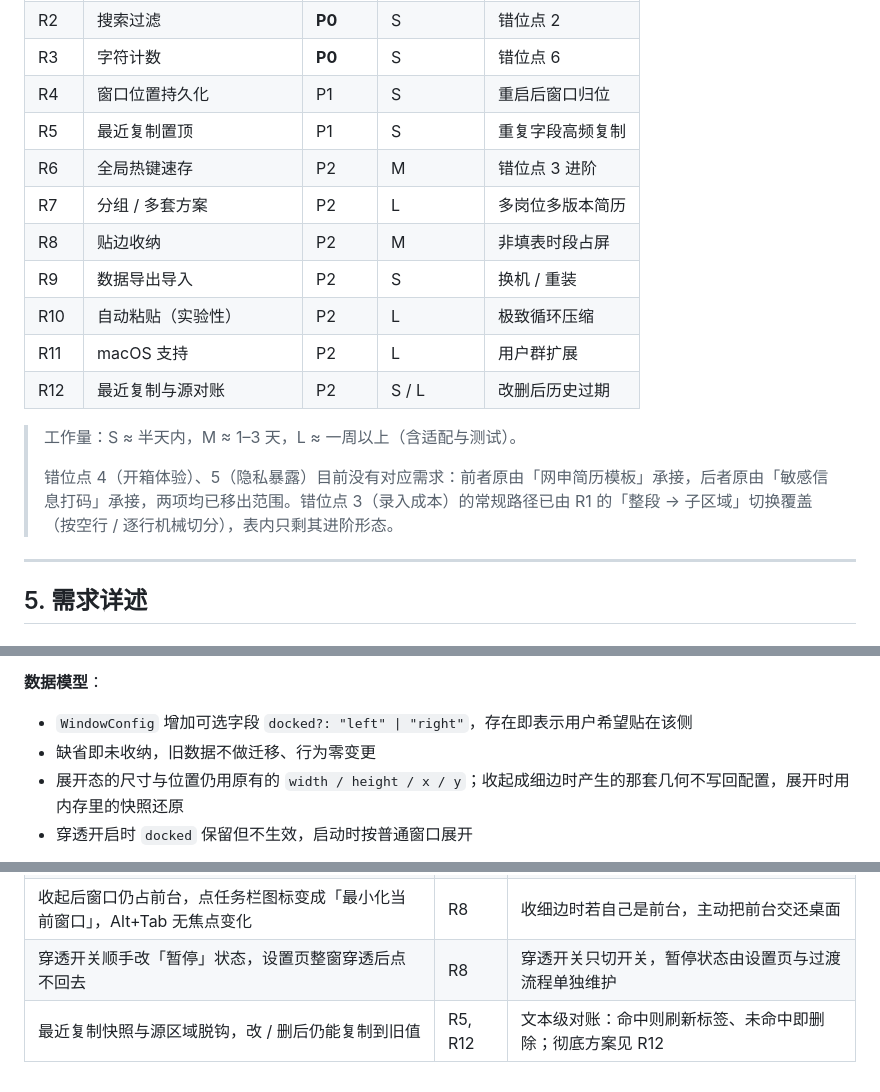
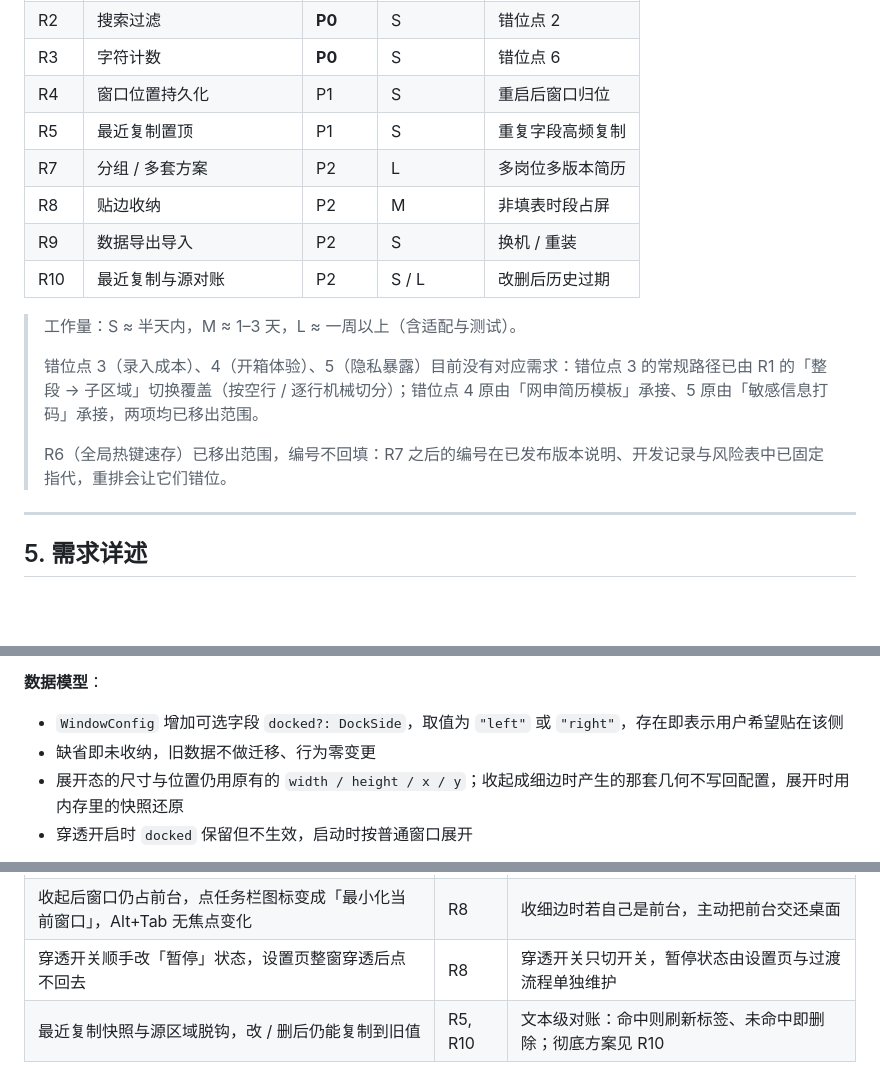
Before and after one commit to JiangChunYu4/PinBoard, a Markdown page: docs/improvement-prd.md, 3 parts joined by grey strips. GitHub-like rendering; blank space fills up the shorter version.

```diff
--- a/docs/improvement-prd.md
+++ b/docs/improvement-prd.md
@@ -65,17 +65,16 @@ PinBoard v1 定位为**通用置顶文本钉板**，核心链路"点标题 →
 | R3  | 字符计数         | **P0** | S     | 错位点 6    |
 | R4  | 窗口位置持久化      | P1     | S     | 重启后窗口归位  |
 | R5  | 最近复制置顶       | P1     | S     | 重复字段高频复制 |
-| R6  | 全局热键速存       | P2     | M     | 错位点 3 进阶 |
 | R7  | 分组 / 多套方案    | P2     | L     | 多岗位多版本简历 |
 | R8  | 贴边收纳         | P2     | M     | 非填表时段占屏  |
 | R9  | 数据导出导入       | P2     | S     | 换机 / 重装  |
-| R10 | 自动粘贴（实验性）    | P2     | L     | 极致循环压缩   |
-| R11 | macOS 支持     | P2     | L     | 用户群扩展    |
-| R12 | 最近复制与源对账     | P2     | S / L | 改删后历史过期  |
+| R10 | 最近复制与源对账     | P2     | S / L | 改删后历史过期  |
 
 > 工作量：S ≈ 半天内，M ≈ 1–3 天，L ≈ 一周以上（含适配与测试）。
 >
-> 错位点 4（开箱体验）、5（隐私暴露）目前没有对应需求：前者原由「网申简历模板」承接，后者原由「敏感信息打码」承接，两项均已移出范围。错位点 3（录入成本）的常规路径已由 R1 的「整段 → 子区域」切换覆盖（按空行 / 逐行机械切分），表内只剩其进阶形态。
+> 错位点 3（录入成本）、4（开箱体验）、5（隐私暴露）目前没有对应需求：错位点 3 的常规路径已由 R1 的「整段 → 子区域」切换覆盖（按空行 / 逐行机械切分）；错位点 4 原由「网申简历模板」承接、5 原由「敏感信息打码」承接，两项均已移出范围。
+>
+> R6（全局热键速存）已移出范围，编号不回填：R7 之后的编号在已发布版本说明、开发记录与风险表中已固定指代，重排会让它们错位。
 
 ---
 
@@ -244,7 +239,7 @@ PinBoard v1 定位为**通用置顶文本钉板**，核心链路"点标题 →
 
 **数据模型**：
 
-- `WindowConfig` 增加可选字段 `docked?: "left" | "right"`，存在即表示用户希望贴在该侧
+- `WindowConfig` 增加可选字段 `docked?: DockSide`，取值为 `"left"` 或 `"right"`，存在即表示用户希望贴在该侧
 - 缺省即未收纳，旧数据不做迁移、行为零变更
 - 展开态的尺寸与位置仍用原有的 `width / height / x / y`；收起成细边时产生的那套几何不写回配置，展开时用内存里的快照还原
 - 穿透开启时 `docked` 保留但不生效，启动时按普通窗口展开
@@ -321,4 +315,4 @@ PinBoard v1 定位为**通用置顶文本钉板**，核心链路"点标题 →
 | 穿透期间 WebView 收不到指针事件，`:hover` 与 `pointerleave` 都不可信，展开态赖着不收 | R8      | 收起前用系统光标位置判定指针是否已离开窗口，关掉穿透后轮询一段时间接管 |
 | 收起后窗口仍占前台，点任务栏图标变成「最小化当前窗口」，Alt+Tab 无焦点变化                   | R8      | 收细边时若自己是前台，主动把前台交还桌面                |
 | 穿透开关顺手改「暂停」状态，设置页整窗穿透后点不回去                                  | R8      | 穿透开关只切开关，暂停状态由设置页与过渡流程单独维护          |
-| 最近复制快照与源区域脱钩，改 / 删后仍能复制到旧值                                  | R5, R12 | 文本级对账：命中则刷新标签、未命中即删除；彻底方案见 R12      |
+| 最近复制快照与源区域脱钩，改 / 删后仍能复制到旧值                                  | R5, R10 | 文本级对账：命中则刷新标签、未命中即删除；彻底方案见 R10      |
```
Also changed, not shown: other parts of docs/improvement-prd.md (+22 -27 lines).
